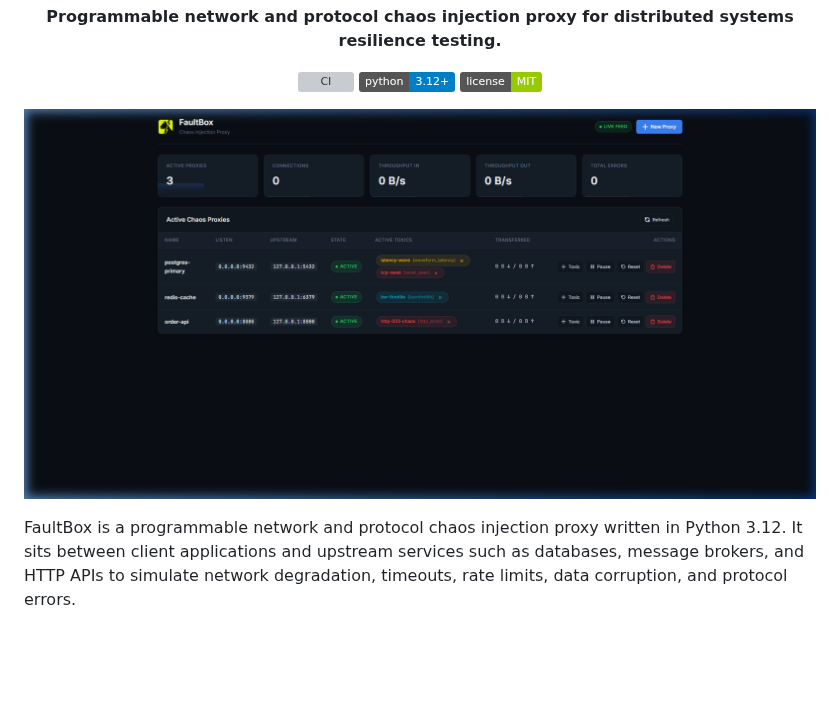
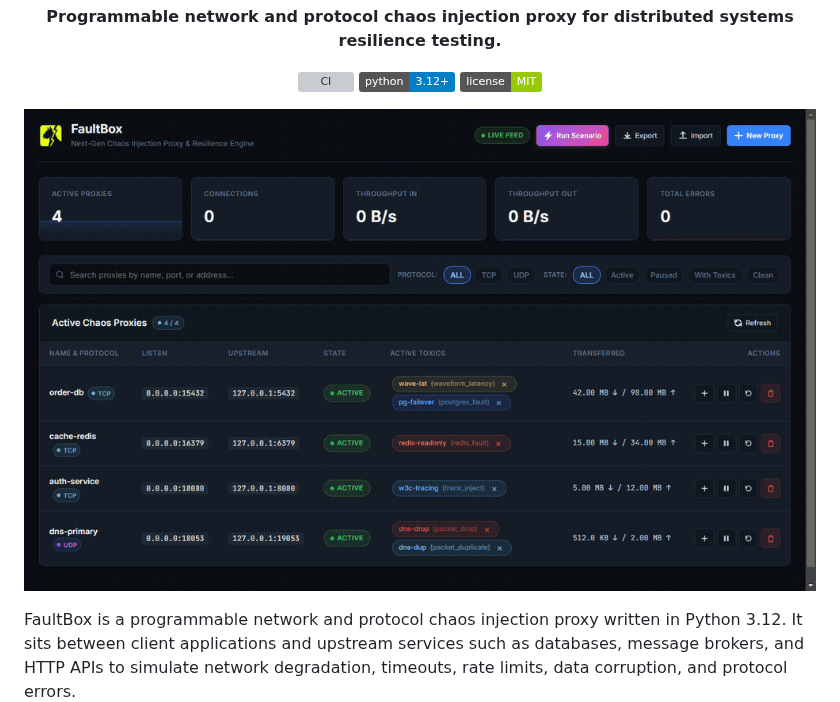
Before and after one commit to alexandrmotologa/faultbox, a Markdown page: README.md, the part around one of its changes. Drawn GitHub-style; pictures changed too: docs/images/dashboard-overview.png, docs/images/faultbox_demo.gif (added); badges without logos; blank space fills up the shorter version; grey boxes are pictures that could not be loaded.

Commit message:
docs: update README and dashboard docs with demo GIF and scenario runner visual assets

```diff
--- a/README.md
+++ b/README.md
@@ -15,7 +15,7 @@
 </p>
 
 <p align="center">
-  <img src="docs/images/dashboard-overview.png" alt="FaultBox Real-Time Web Dashboard" width="880" />
+  <img src="docs/images/faultbox_demo.gif" alt="FaultBox Animated Demo" width="880" style="border-radius: 10px; box-shadow: 0 8px 30px rgba(0,0,0,0.5);" />
 </p>
 
 FaultBox is a programmable network and protocol chaos injection proxy written in Python 3.12. It sits between client applications and upstream services such as databases, message brokers, and HTTP APIs to simulate network degradation, timeouts, rate limits, data corruption, and protocol errors.
```
Also changed, not shown: other parts of README.md (+4 -1 lines), docs/DASHBOARD.md (+4 -0 lines), docs/images/dashboard-mobile.png, docs/images/dashboard-modal-toxic.png, docs/images/dashboard-scenario-runner.png (added).
